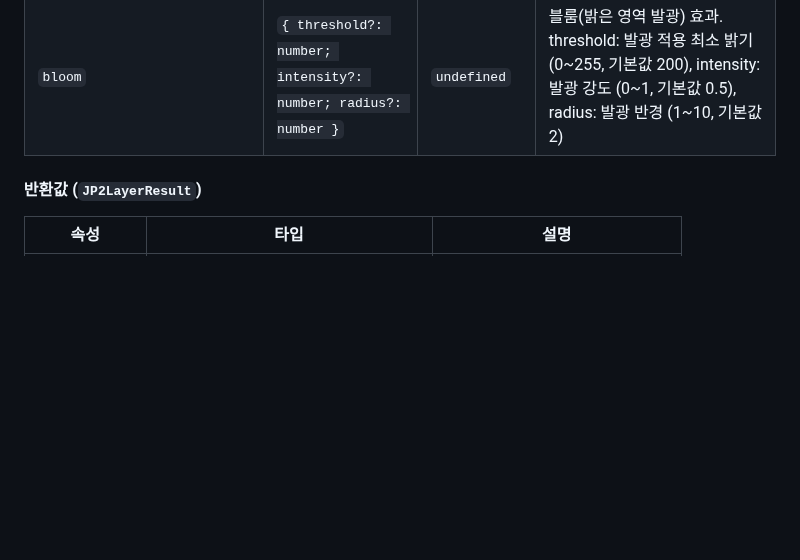
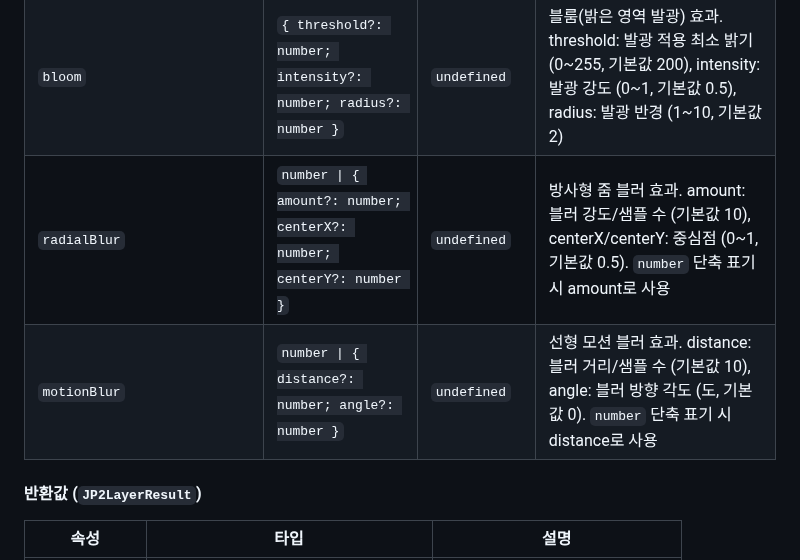
Before and after one commit to conaonda/OpenLayersJP2Provider, a Markdown page: README.md, the part around the change. Rendered like a GitHub page; blank space fills up the shorter version.

Commit message:
docs: update CHANGELOG and README for sprint 66 (radialBlur, motionBlur) (#245, #246) (#248)
Co-authored-by: Claude Sonnet 4.6 <noreply@anthropic.com>

```diff
--- a/README.md
+++ b/README.md
@@ -145,6 +145,8 @@ const result = await createJP2TileLayer('path/to/file.jp2', options);
 | `median` | `number \| { kernelSize: number }` | `undefined` | 중앙값 필터. kernelSize: 홀수 3~11 (짝수→+1, 범위 밖→클램프). salt-and-pepper 노이즈 제거, 엣지 보존, 가장자리 skip |
 | `unsharpMask` | `{ amount?: number; radius?: number; threshold?: number }` | `undefined` | 언샤프 마스크(엣지 선명화) 효과. amount: 강도 (0~5, 기본값 1), radius: 블러 반경 (1~10, 기본값 1), threshold: 적용 최소 차이값 (0~255, 기본값 0) |
 | `bloom` | `{ threshold?: number; intensity?: number; radius?: number }` | `undefined` | 블룸(밝은 영역 발광) 효과. threshold: 발광 적용 최소 밝기 (0~255, 기본값 200), intensity: 발광 강도 (0~1, 기본값 0.5), radius: 발광 반경 (1~10, 기본값 2) |
+| `radialBlur` | `number \| { amount?: number; centerX?: number; centerY?: number }` | `undefined` | 방사형 줌 블러 효과. amount: 블러 강도/샘플 수 (기본값 10), centerX/centerY: 중심점 (0~1, 기본값 0.5). `number` 단축 표기 시 amount로 사용 |
+| `motionBlur` | `number \| { distance?: number; angle?: number }` | `undefined` | 선형 모션 블러 효과. distance: 블러 거리/샘플 수 (기본값 10), angle: 블러 방향 각도 (도, 기본값 0). `number` 단축 표기 시 distance로 사용 |
 
 #### 반환값 (`JP2LayerResult`)
 
```
Also changed, not shown: CHANGELOG.md (+18 -0 lines).
